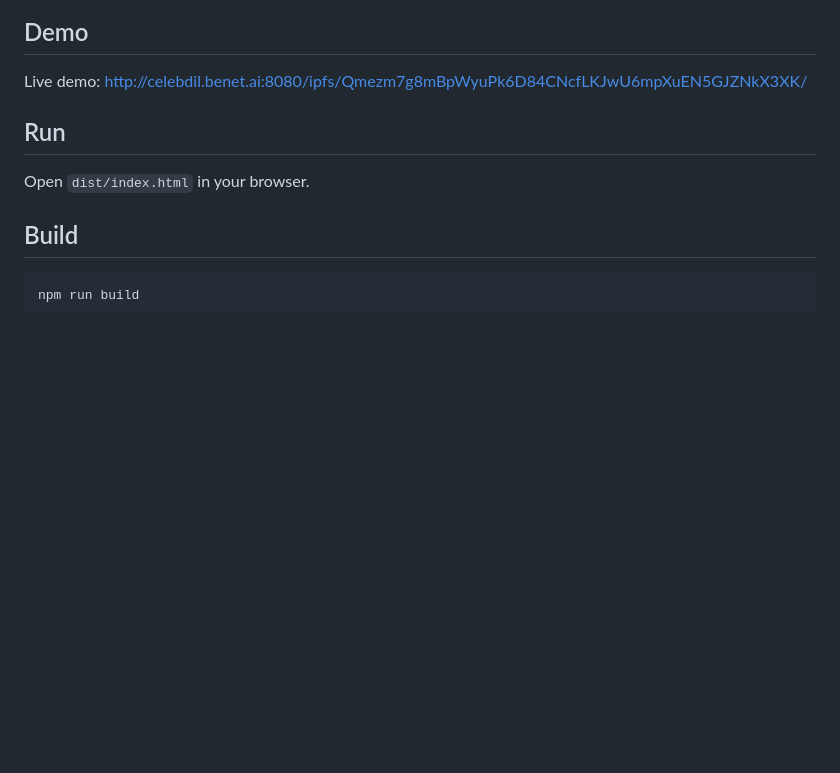
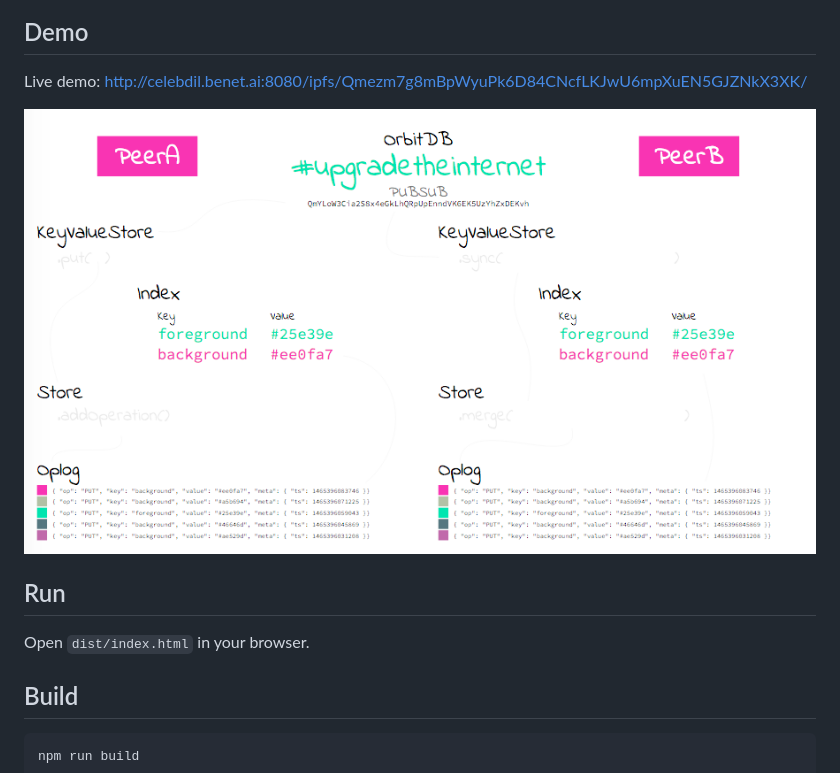
Before and after one commit to haadcode/proto2, a Markdown page: README.md, the part around the change. Rendered like a GitHub page; pictures changed too: screenshot.png (added); blank space fills up the shorter version.

Commit message:
Add screenshot

```diff
--- a/README.md
+++ b/README.md
@@ -4,6 +4,8 @@ This prototype visualizes how orbit-db's data flow works.
 
 ## Demo
 Live demo: http://celebdil.benet.ai:8080/ipfs/Qmezm7g8mBpWyuPk6D84CNcfLKJwU6mpXuEN5GJZNkX3XK/
+
+![Screenshot](https://raw.githubusercontent.com/haadcode/proto2/master/screenshot.png)
 
 ## Run
 Open `dist/index.html` in your browser.
```
